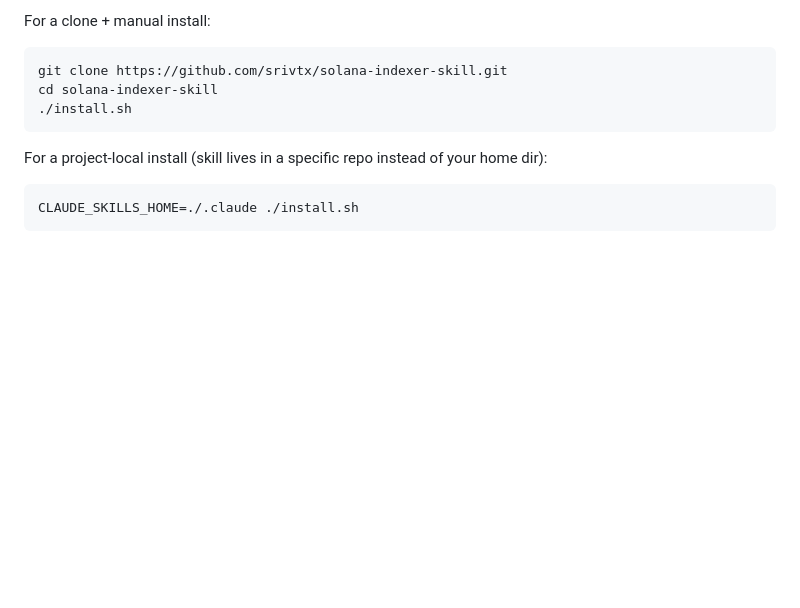
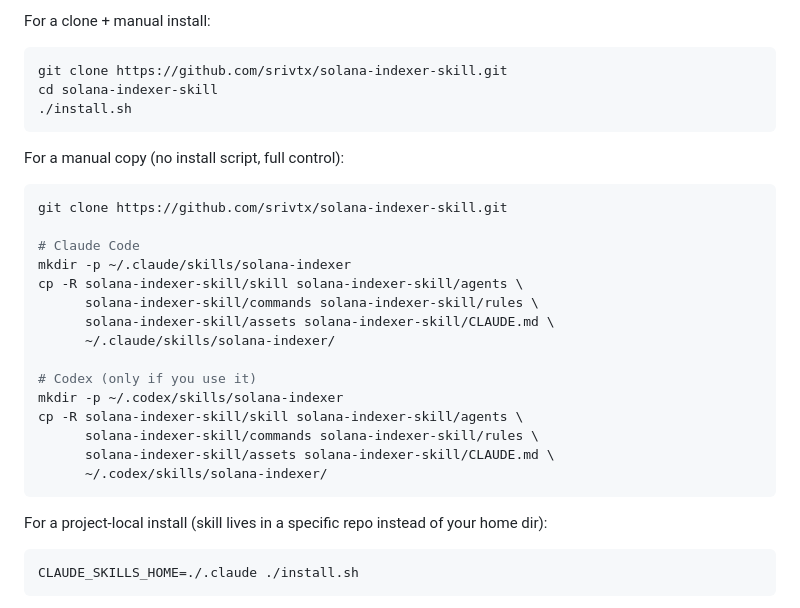
Before and after one commit to srivtx/solana-indexer-skill, a Markdown page: README.md, the part around the change. Rendered like a GitHub page; blank space fills up the shorter version.

Commit message:
docs: restore Manual copy install commands, drop Compatibility
User feedback: cut the Compatibility tables (4 tables) — too much
info to scan. But restore the Manual copy cp -R commands — those are
the individual install commands an LLM or human would actually use
when they want to inspect or copy the skill without running install.sh.

Net: README stays at ~245 lines.

````diff
--- a/README.md
+++ b/README.md
@@ -43,6 +43,26 @@ For a clone + manual install:
 git clone https://github.com/srivtx/solana-indexer-skill.git
 cd solana-indexer-skill
 ./install.sh
+```
+
+For a manual copy (no install script, full control):
+
+```bash
+git clone https://github.com/srivtx/solana-indexer-skill.git
+
+# Claude Code
+mkdir -p ~/.claude/skills/solana-indexer
+cp -R solana-indexer-skill/skill solana-indexer-skill/agents \
+      solana-indexer-skill/commands solana-indexer-skill/rules \
+      solana-indexer-skill/assets solana-indexer-skill/CLAUDE.md \
+      ~/.claude/skills/solana-indexer/
+
+# Codex (only if you use it)
+mkdir -p ~/.codex/skills/solana-indexer
+cp -R solana-indexer-skill/skill solana-indexer-skill/agents \
+      solana-indexer-skill/commands solana-indexer-skill/rules \
+      solana-indexer-skill/assets solana-indexer-skill/CLAUDE.md \
+      ~/.codex/skills/solana-indexer/
 ```
 
 For a project-local install (skill lives in a specific repo instead of your home dir):
````
